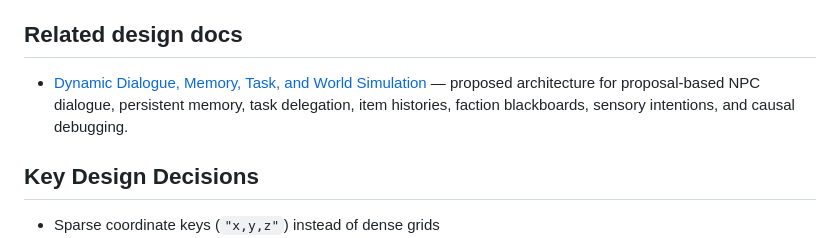
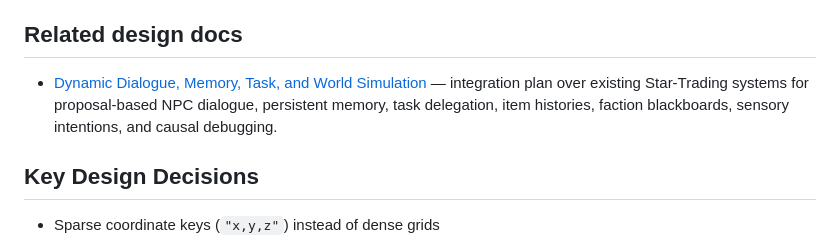
Before and after one commit to Earnest-Williams/Star-Trading, a Markdown page: docs/ARCHITECTURE.md, the part around the change. Drawn GitHub-style.

```diff
--- a/docs/ARCHITECTURE.md
+++ b/docs/ARCHITECTURE.md
@@ -27,7 +27,7 @@ Players and AI captains operate persistent trade routes across jump-gate network
 
 ## Related design docs
 
-- [Dynamic Dialogue, Memory, Task, and World Simulation](./design/dynamic-dialogue-memory-simulation.md) — proposed architecture for proposal-based NPC dialogue, persistent memory, task delegation, item histories, faction blackboards, sensory intentions, and causal debugging.
+- [Dynamic Dialogue, Memory, Task, and World Simulation](./design/dynamic-dialogue-memory-simulation.md) — integration plan over existing Star-Trading systems for proposal-based NPC dialogue, persistent memory, task delegation, item histories, faction blackboards, sensory intentions, and causal debugging.
 
 ## Key Design Decisions
 - Sparse coordinate keys (`"x,y,z"`) instead of dense grids
```
Also changed, not shown: docs/design/dynamic-dialogue-memory-simulation.md (+62 -25 lines).
